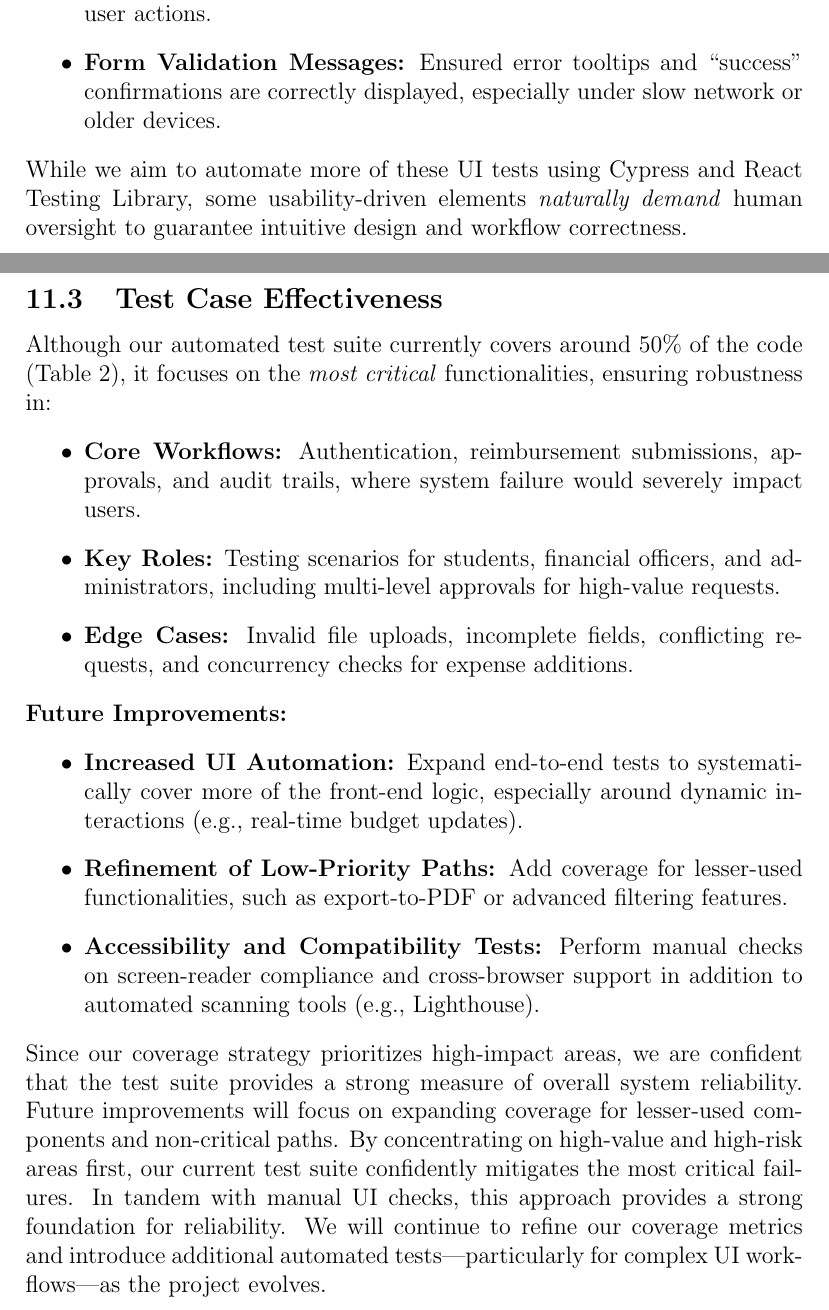
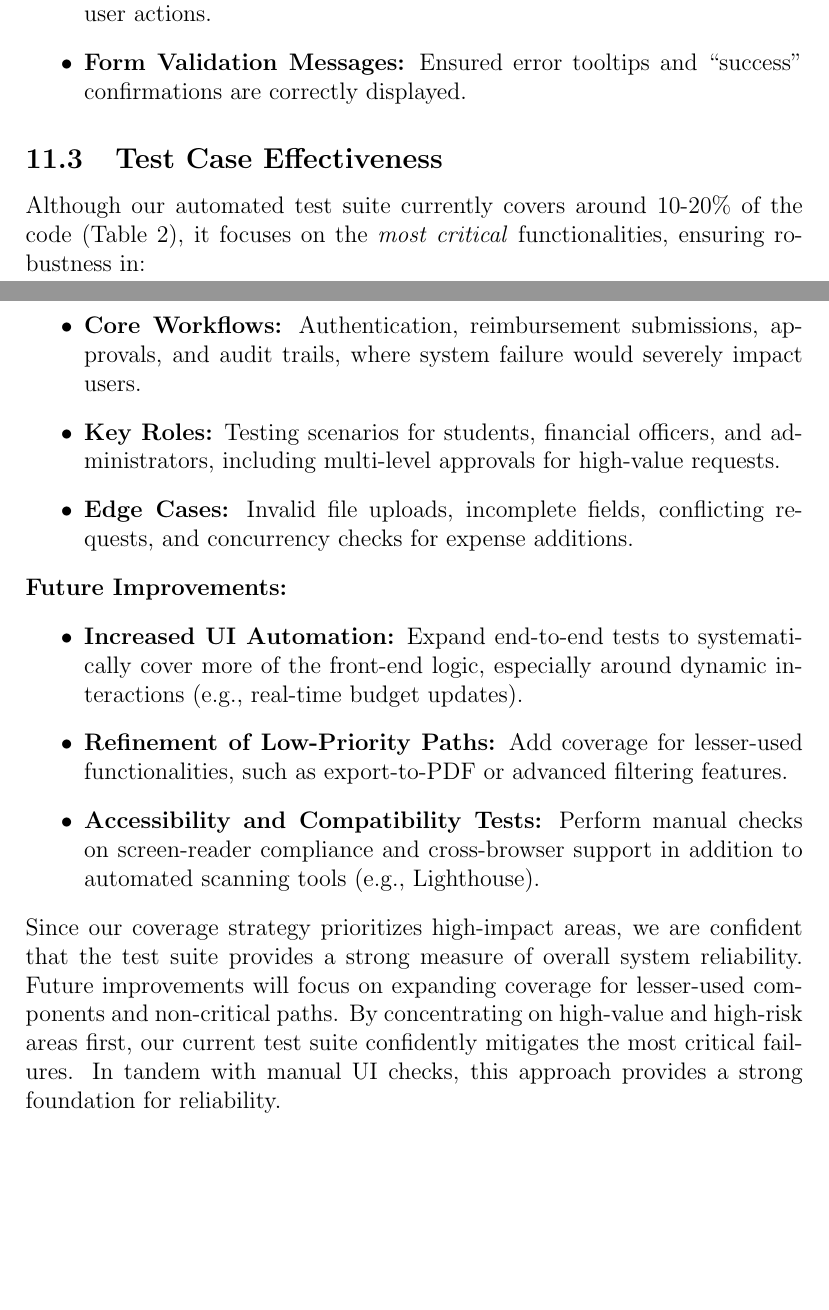
Before and after one commit to Housam2020/MES-ERP, a LaTeX document (docs/VnVReport/VnVReport.tex): two parts of pages 34 and 35 of 38, joined at a grey line, cut so that both start at the same text, the shorter picture padded with empty space. Compiled offline with pdfLaTeX.

Commit message:
Code coergae

```diff
--- a/docs/VnVReport/VnVReport.tex
+++ b/docs/VnVReport/VnVReport.tex
@@ -1006,15 +1006,12 @@ amenable to purely automated testing. For example:
   \item \textbf{Dashboard Interactions:} Confirmed that dynamic charts (e.g., pie charts
     showing budget allocations) render correctly and update with user actions.
   \item \textbf{Form Validation Messages:} Ensured error tooltips and “success”
-    confirmations are correctly displayed, especially under slow network or older devices.
+    confirmations are correctly displayed.
 \end{itemize}
-While we aim to automate more of these UI tests using Cypress and React Testing Library,
-some usability-driven elements \emph{naturally demand} human oversight to guarantee
-intuitive design and workflow correctness.
 
 \subsection{Test Case Effectiveness}
 
-Although our automated test suite currently covers around 50\% of the code (Table 2),
+Although our automated test suite currently covers around 10-20\% of the code (Table 2),
 it focuses on the \emph{most critical} functionalities, ensuring robustness in:
 \begin{itemize}
     \item \textbf{Core Workflows:} Authentication, reimbursement submissions, approvals,
@@ -1041,9 +1038,7 @@ it focuses on the \emph{most critical} functionalities, ensuring robustness in:
 \noindent
 Since our coverage strategy prioritizes high-impact areas, we are confident that the test suite provides a strong measure of overall system reliability. Future improvements will focus on expanding coverage for lesser-used components and non-critical paths. By concentrating on high-value and high-risk areas first, our current test suite confidently
 mitigates the most critical failures. In tandem with manual UI checks, this approach provides
-a strong foundation for reliability. We will continue to refine our coverage metrics and
-introduce additional automated tests—particularly for complex UI workflows—as the
-project evolves.
+a strong foundation for reliability.
 
 \bibliographystyle{plainnat}
 
```
Also changed, not shown: docs/VnVReport/VnVReport.pdf.
